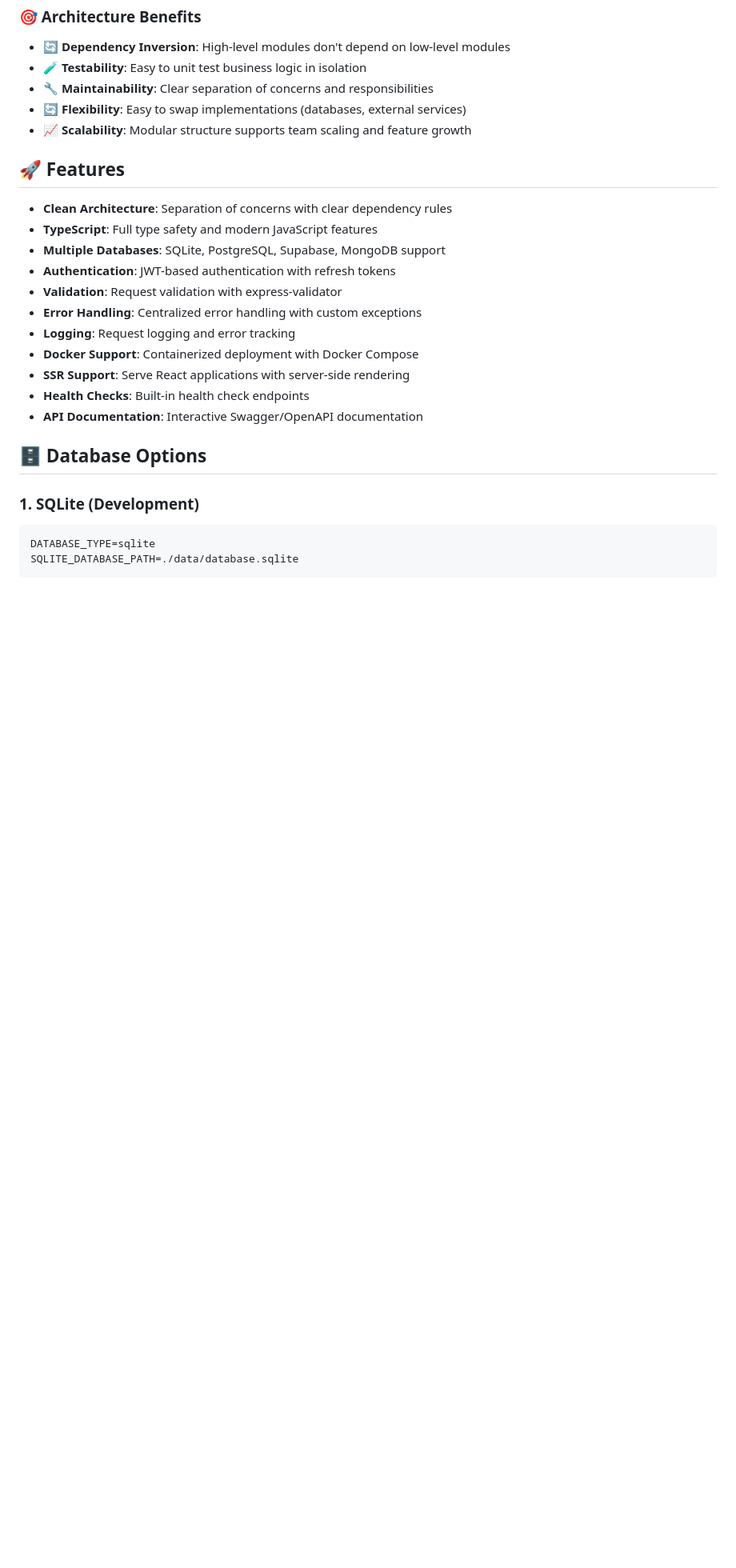
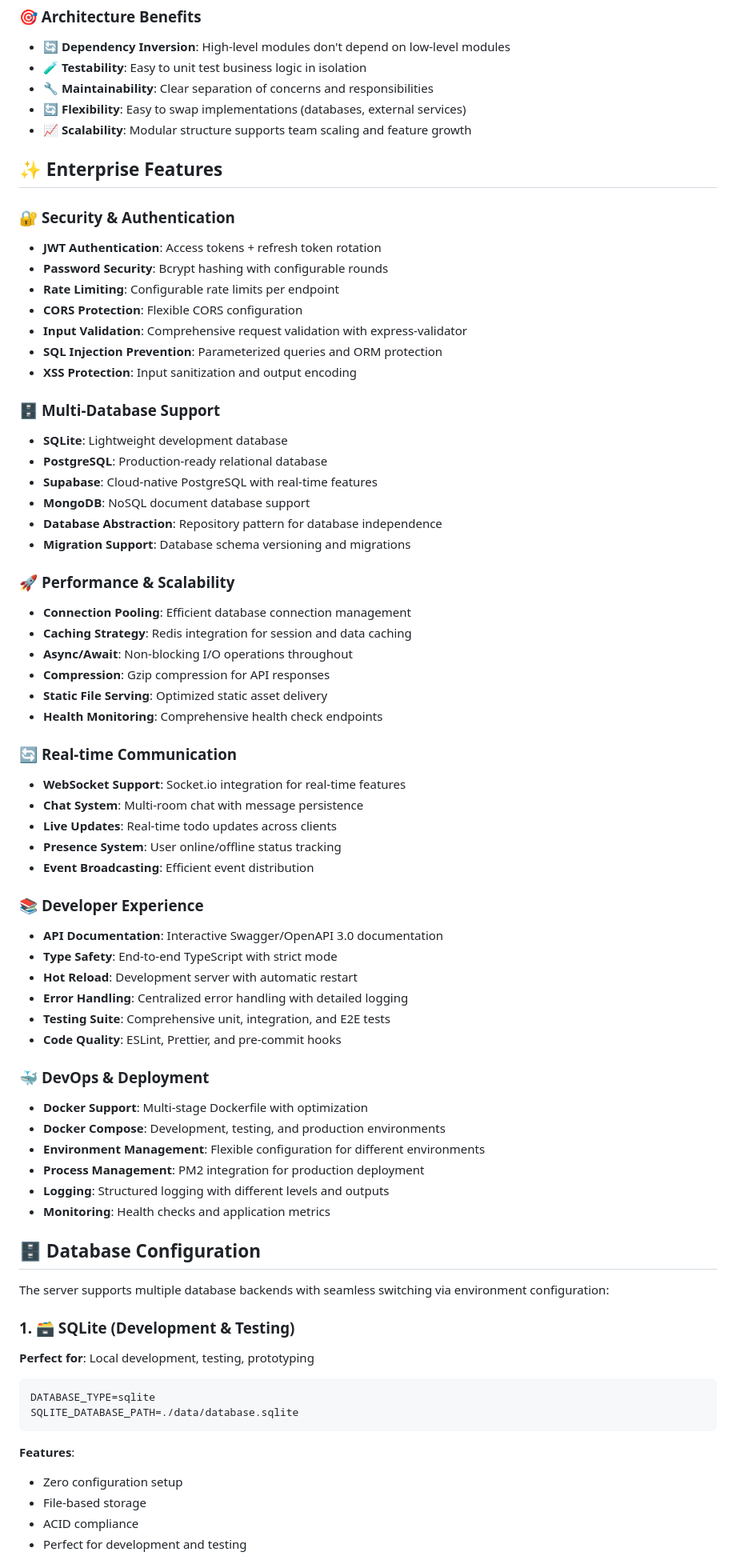
Before and after one commit to truongnat/example-react, a Markdown page: server-ts/README.md, the part around the change printed below. Shown: that part at 80% size. GitHub-like rendering; blank space fills up the shorter version.

````diff
--- a/server-ts/README.md
+++ b/server-ts/README.md
@@ -131,25 +131,69 @@ src/
 - **🔄 Flexibility**: Easy to swap implementations (databases, external services)
 - **📈 Scalability**: Modular structure supports team scaling and feature growth
 
-## 🚀 Features
+## ✨ Enterprise Features
 
-- **Clean Architecture**: Separation of concerns with clear dependency rules
-- **TypeScript**: Full type safety and modern JavaScript features
-- **Multiple Databases**: SQLite, PostgreSQL, Supabase, MongoDB support
-- **Authentication**: JWT-based authentication with refresh tokens
-- **Validation**: Request validation with express-validator
-- **Error Handling**: Centralized error handling with custom exceptions
-- **Logging**: Request logging and error tracking
-- **Docker Support**: Containerized deployment with Docker Compose
-- **SSR Support**: Serve React applications with server-side rendering
-- **Health Checks**: Built-in health check endpoints
-- **API Documentation**: Interactive Swagger/OpenAPI documentation
+### 🔐 **Security & Authentication**
+- **JWT Authentication**: Access tokens + refresh token rotation
+- **Password Security**: Bcrypt hashing with configurable rounds
+- **Rate Limiting**: Configurable rate limits per endpoint
+- **CORS Protection**: Flexible CORS configuration
+- **Input Validation**: Comprehensive request validation with express-validator
+- **SQL Injection Prevention**: Parameterized queries and ORM protection
+- **XSS Protection**: Input sanitization and output encoding
 
-## 🗄️ Database Options
+### 🗄️ **Multi-Database Support**
+- **SQLite**: Lightweight development database
+- **PostgreSQL**: Production-ready relational database
+- **Supabase**: Cloud-native PostgreSQL with real-time features
+- **MongoDB**: NoSQL document database support
+- **Database Abstraction**: Repository pattern for database independence
+- **Migration Support**: Database schema versioning and migrations
 
-### 1. SQLite (Development)
+### 🚀 **Performance & Scalability**
+- **Connection Pooling**: Efficient database connection management
+- **Caching Strategy**: Redis integration for session and data caching
+- **Async/Await**: Non-blocking I/O operations throughout
+- **Compression**: Gzip compression for API responses
+- **Static File Serving**: Optimized static asset delivery
+- **Health Monitoring**: Comprehensive health check endpoints
+
+### 🔄 **Real-time Communication**
+- **WebSocket Support**: Socket.io integration for real-time features
+- **Chat System**: Multi-room chat with message persistence
+- **Live Updates**: Real-time todo updates across clients
+- **Presence System**: User online/offline status tracking
+- **Event Broadcasting**: Efficient event distribution
+
+### 📚 **Developer Experience**
+- **API Documentation**: Interactive Swagger/OpenAPI 3.0 documentation
+- **Type Safety**: End-to-end TypeScript with strict mode
+- **Hot Reload**: Development server with automatic restart
+- **Error Handling**: Centralized error handling with detailed logging
+- **Testing Suite**: Comprehensive unit, integration, and E2E tests
+- **Code Quality**: ESLint, Prettier, and pre-commit hooks
+
+### 🐳 **DevOps & Deployment**
+- **Docker Support**: Multi-stage Dockerfile with optimization
+- **Docker Compose**: Development, testing, and production environments
+- **Environment Management**: Flexible configuration for different environments
+- **Process Management**: PM2 integration for production deployment
+- **Logging**: Structured logging with different levels and outputs
+- **Monitoring**: Health checks and application metrics
+
+## 🗄️ Database Configuration
+
+The server supports multiple database backends with seamless switching via environment configuration:
+
+### 1. 🗃️ SQLite (Development & Testing)
+**Perfect for**: Local development, testing, prototyping
 ```bash
 DATABASE_TYPE=sqlite
 SQLITE_DATABASE_PATH=./data/database.sqlite
 ```
+**Features**:
+- Zero configuration setup
+- File-based storage
+- ACID compliance
+- Perfect for development and testing
 
````
Also changed, not shown: other parts of server-ts/README.md (+120 -19 lines).
